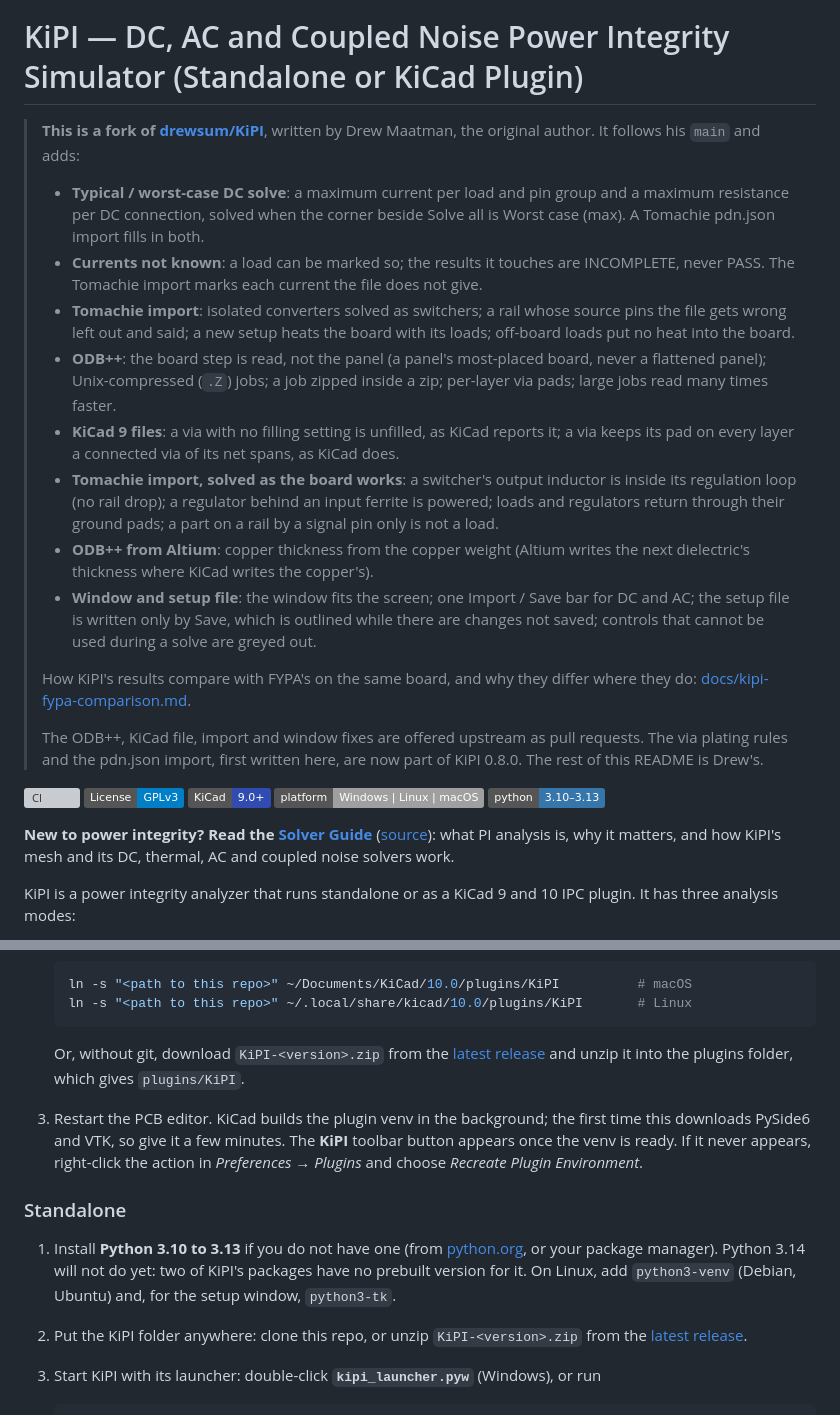
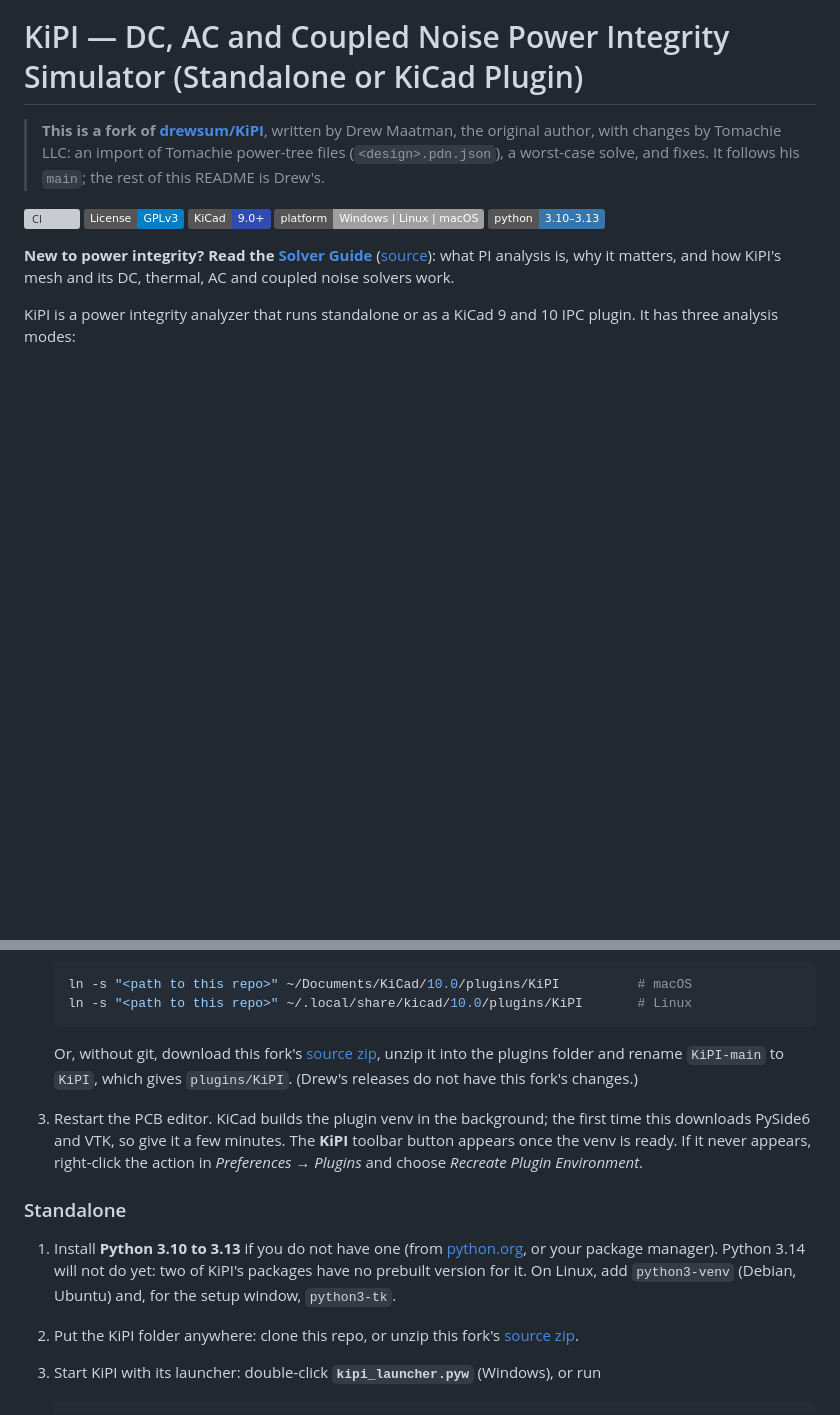
Before and after one commit to Tomachie/KiPI, a Markdown page: README.md, 2 parts joined by grey strips. Drawn GitHub-style; badges without logos; blank space fills up the shorter version; grey boxes are pictures that could not be loaded.

Commit message:
README fork note

````diff
--- a/README.md
+++ b/README.md
@@ -5,37 +5,9 @@
 # KiPI — DC, AC and Coupled Noise Power Integrity Simulator (Standalone or KiCad Plugin)
 
 > **This is a fork of [drewsum/KiPI](https://github.com/drewsum/KiPI)**, written by Drew
-> Maatman, the original author. It follows his `main` and adds:
->
-> - **Typical / worst-case DC solve**: a maximum current per load and pin group and a
->   maximum resistance per DC connection, solved when the corner beside Solve all is
->   Worst case (max). A Tomachie pdn.json import fills in both.
-> - **Currents not known**: a load can be marked so; the results it touches are
->   INCOMPLETE, never PASS. The Tomachie import marks each current the file does not give.
-> - **Tomachie import**: isolated converters solved as switchers; a rail whose source pins
->   the file gets wrong left out and said; a new setup heats the board with its loads;
->   off-board loads put no heat into the board.
-> - **ODB++**: the board step is read, not the panel (a panel's most-placed board, never
->   a flattened panel); Unix-compressed (`.Z`) jobs; a job zipped inside a zip; per-layer
->   via pads; large jobs read many times faster.
-> - **KiCad 9 files**: a via with no filling setting is unfilled, as KiCad reports it; a
->   via keeps its pad on every layer a connected via of its net spans, as KiCad does.
-> - **Tomachie import, solved as the board works**: a switcher's output inductor is inside
->   its regulation loop (no rail drop); a regulator behind an input ferrite is powered;
->   loads and regulators return through their ground pads; a part on a rail by a signal
->   pin only is not a load.
-> - **ODB++ from Altium**: copper thickness from the copper weight (Altium writes the
->   next dielectric's thickness where KiCad writes the copper's).
-> - **Window and setup file**: the window fits the screen; one Import / Save bar for DC
->   and AC; the setup file is written only by Save, which is outlined while there are
->   changes not saved; controls that cannot be used during a solve are greyed out.
->
-> How KiPI's results compare with FYPA's on the same board, and why they differ where
-> they do: [docs/kipi-fypa-comparison.md](docs/kipi-fypa-comparison.md).
->
-> The ODB++, KiCad file, import and window fixes are offered upstream as pull requests. The via plating
-> rules and the pdn.json import, first written here, are now part of KiPI 0.8.0. The rest
-> of this README is Drew's.
+> Maatman, the original author, with changes by Tomachie LLC: an import of Tomachie
+> power-tree files (`<design>.pdn.json`), a worst-case solve, and fixes. It follows his
+> `main`; the rest of this README is Drew's.
 
 [![CI](https://github.com/drewsum/KiPI/actions/workflows/ci.yml/badge.svg)](https://github.com/drewsum/KiPI/actions/workflows/ci.yml)
 [![License: GPL v3](https://img.shields.io/badge/License-GPLv3-blue.svg)](LICENSE)
@@ -131,9 +103,10 @@ KiPI runs two ways, from the same folder:
    ln -s "<path to this repo>" ~/.local/share/kicad/10.0/plugins/KiPI       # Linux
    ```
 
-   Or, without git, download `KiPI-<version>.zip` from the
-   [latest release](https://github.com/drewsum/KiPI/releases/latest) and unzip it into the
-   plugins folder, which gives `plugins/KiPI`.
+   Or, without git, download this fork's
+   [source zip](https://github.com/Tomachie/KiPI/archive/refs/heads/main.zip), unzip it
+   into the plugins folder and rename `KiPI-main` to `KiPI`, which gives `plugins/KiPI`.
+   (Drew's releases do not have this fork's changes.)
 
 3. Restart the PCB editor. KiCad builds the plugin venv in the background; the first time this
    downloads PySide6 and VTK, so give it a few minutes. The **KiPI** toolbar button appears
@@ -146,8 +119,8 @@ KiPI runs two ways, from the same folder:
    [python.org](https://www.python.org/downloads/), or your package manager). Python 3.14
    will not do yet: two of KiPI's packages have no prebuilt version for it. On Linux, add
    `python3-venv` (Debian, Ubuntu) and, for the setup window, `python3-tk`.
-2. Put the KiPI folder anywhere: clone this repo, or unzip `KiPI-<version>.zip` from the
-   [latest release](https://github.com/drewsum/KiPI/releases/latest).
+2. Put the KiPI folder anywhere: clone this repo, or unzip this fork's
+   [source zip](https://github.com/Tomachie/KiPI/archive/refs/heads/main.zip).
 3. Start KiPI with its launcher: double-click **`kipi_launcher.pyw`** (Windows), or run
 
    ```sh
````
